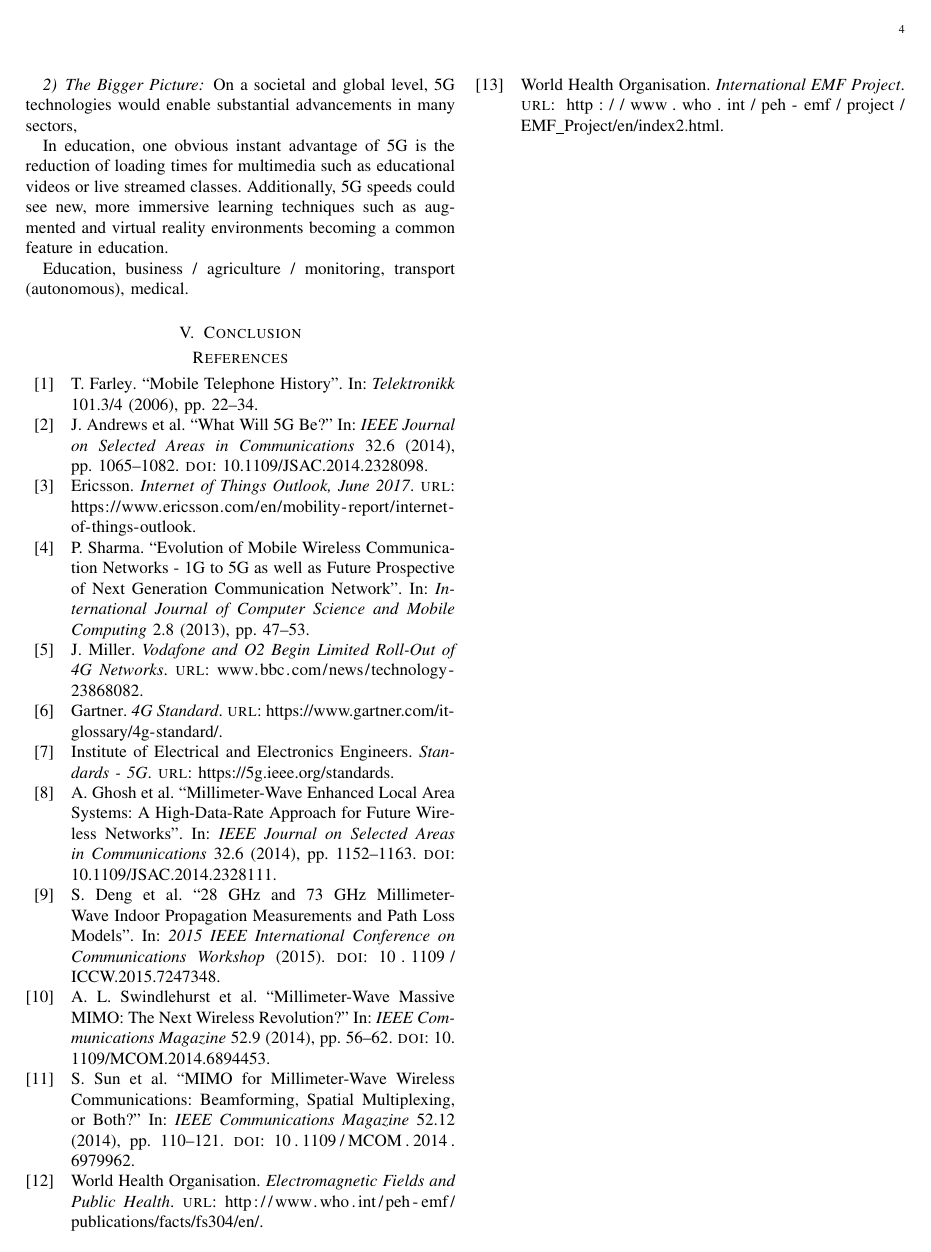
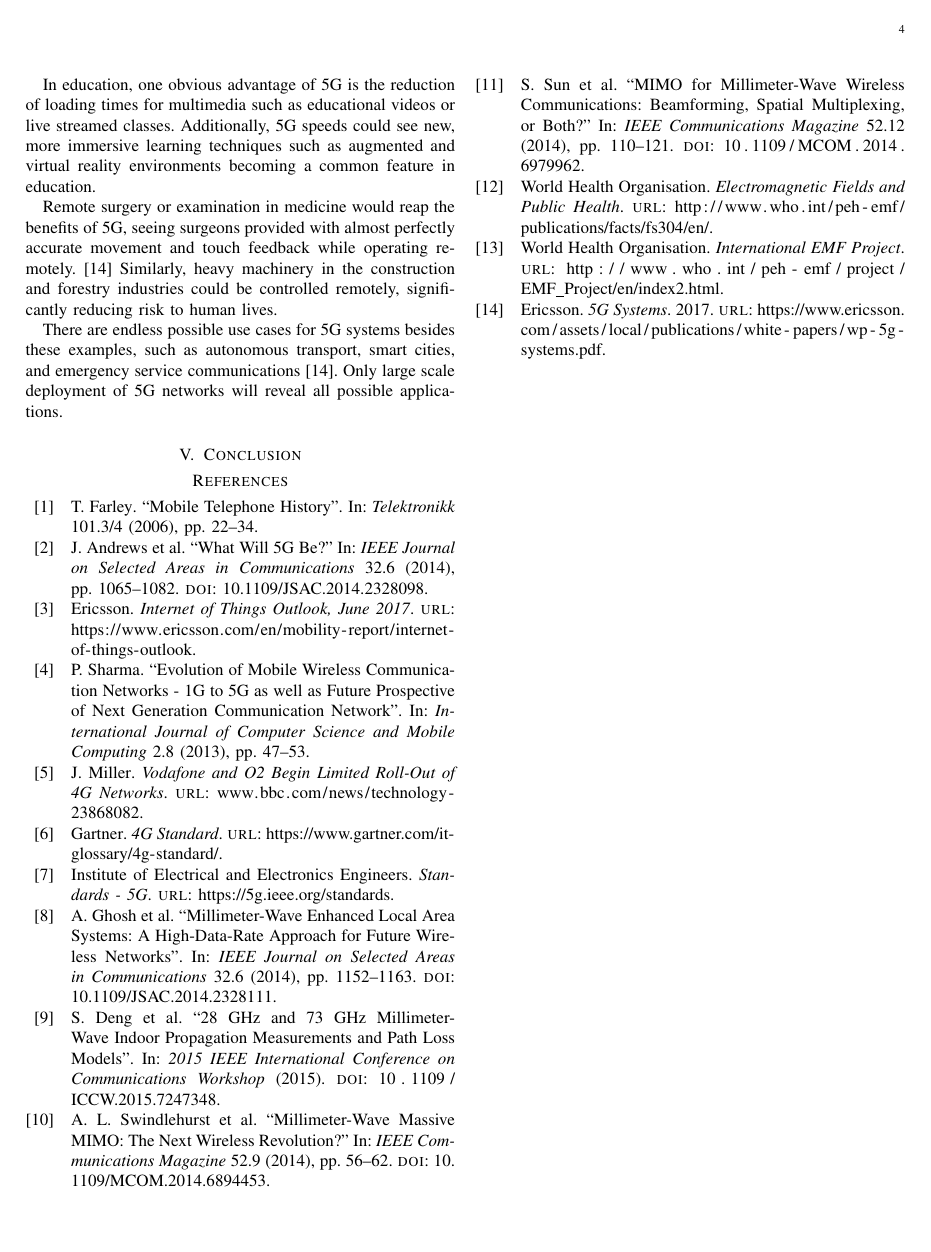
Before and after one commit to rebeccabernie/ResearchMethods-5G, a LaTeX paper (main.tex): page 4 of 4. Compiled offline with pdfLaTeX.

Commit message:
Finished use cases

```diff
--- a/main.tex
+++ b/main.tex
@@ -114,12 +115,9 @@ Considering 5G's advantages over 4G, it is undeniable that personal user experie
 
-\subsubsection{The Bigger Picture}
-On a societal and global level, 5G technologies would enable substantial advancements in many sectors,
+In education, one obvious advantage of 5G is the reduction of loading times for multimedia such as educational videos or live streamed classes. Additionally, 5G speeds could see new, more immersive learning techniques such as augmented and virtual reality environments becoming a common feature in education.
 
-In education, one obvious instant advantage of 5G is the reduction of loading times for multimedia such as educational videos or live streamed classes. Additionally, 5G speeds could see new, more immersive learning techniques such as augmented and virtual reality environments becoming a common feature in education.
+Remote surgery or examination in medicine would reap the benefits of 5G, seeing surgeons provided with almost perfectly accurate movement and touch feedback while operating remotely. \cite{wp5g} Similarly, heavy machinery in the construction and forestry industries could be controlled remotely, significantly reducing risk to human lives.
 
-
-Education, business / agriculture / monitoring, transport (autonomous), medical.
-
+There are endless possible use cases for 5G systems besides these examples, such as autonomous transport, smart cities, and emergency service communications \cite{wp5g}. Only large scale deployment of 5G networks will reveal all possible applications.
 
 \section{Conclusion}
 
```
Also changed, not shown: bibliography.bib (+8 -0 lines), 5GLitReview.pdf, main.tex (5 more changed lines).
